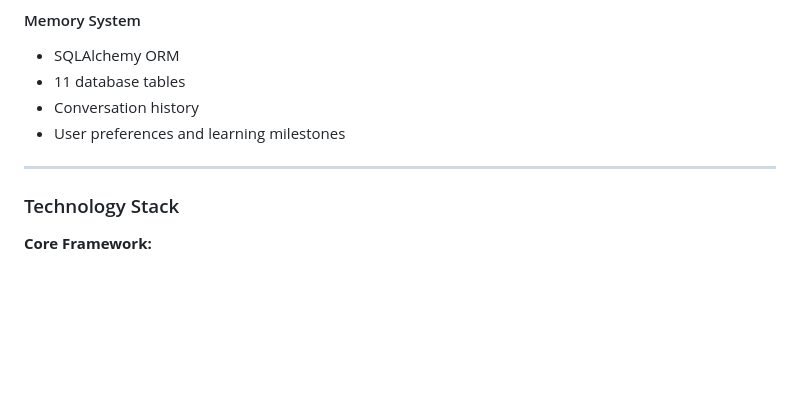
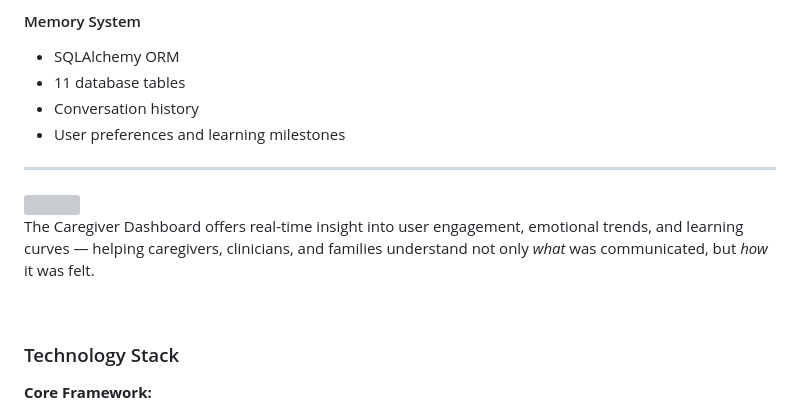
Before and after one commit to EverettNC/ALPHAVOXWAKESUP, a Markdown page: README.md, the part around the change printed below. Drawn GitHub-style; blank space fills up the shorter version; grey boxes are pictures that could not be loaded.

```diff
--- a/README.md
+++ b/README.md
@@ -242,6 +265,12 @@ Everett’s family in the 1970s had no resources. No guidance. Just confusion.
 - User preferences and learning milestones
 
 -----
+<img src="./assets/alphavox_dashboard.jpg" align="right" width="400" style="margin-left: 20px; border-radius: 10px;" />
+
+The Caregiver Dashboard offers real-time insight into user engagement, emotional trends, and learning curves —
+helping caregivers, clinicians, and families understand not only *what* was communicated, but *how* it was felt.
+
+<br clear="right"/>
 
 ### Technology Stack
 
```
Also changed, not shown: other parts of README.md (+23 -0 lines), assets/alphavox_init.jpg (added), 3 other files.
